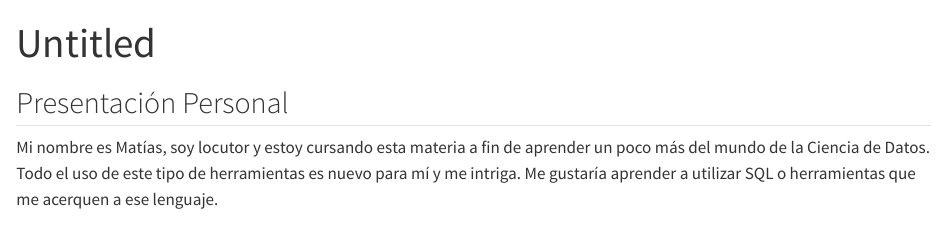
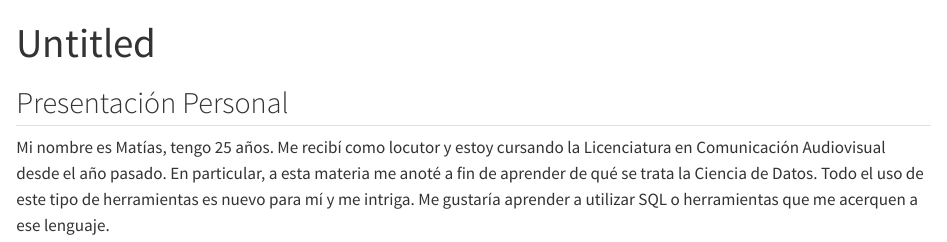
Before and after one commit to dietrichson/Ciencia_de_datos_2025, a Quarto document (Matías/Matías.qmd): the page in a window 1100 px wide, from its top. Rendered offline with R 4.5, knitr and Pandoc in place of Quarto, with nearby package versions.

Commit message:
Modificado

```diff
--- a/Matías/Matías.qmd
+++ b/Matías/Matías.qmd
@@ -6,4 +6,4 @@ editor: visual
 
 ## Presentación Personal
 
-Mi nombre es Matías, soy locutor y estoy cursando esta materia a fin de aprender un poco más del mundo de la Ciencia de Datos. Todo el uso de este tipo de herramientas es nuevo para mí y me intriga. Me gustaría aprender a utilizar SQL o herramientas que me acerquen a ese lenguaje.
+Mi nombre es Matías, tengo 25 años. Me recibí como locutor y estoy cursando la Licenciatura en Comunicación Audiovisual desde el año pasado. En particular, a esta materia me anoté a fin de aprender de qué se trata la Ciencia de Datos. Todo el uso de este tipo de herramientas es nuevo para mí y me intriga. Me gustaría aprender a utilizar SQL o herramientas que me acerquen a ese lenguaje.
```
